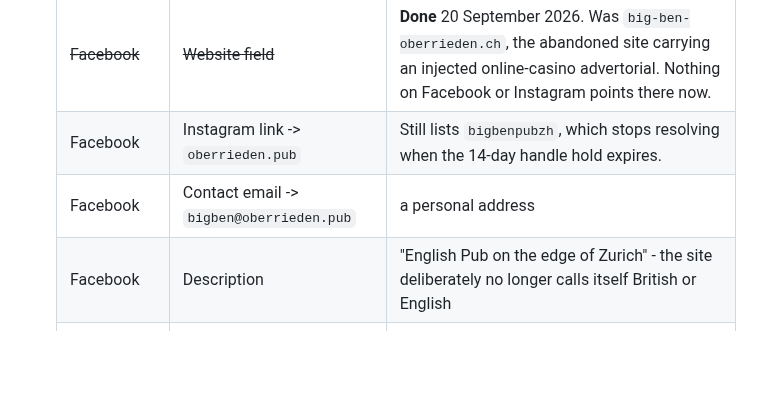
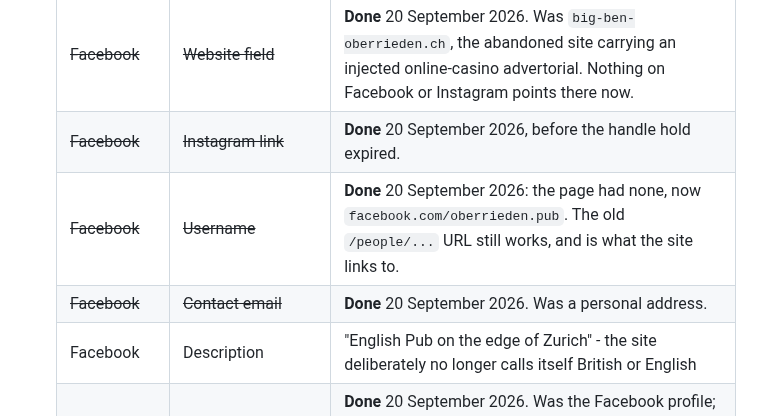
Before and after one commit to oberrieden-pub/bigben, a Markdown page: README.md, the part around the change. Drawn GitHub-style; blank space fills up the shorter version.

Commit message:
Facebook username, contact email and Instagram link done
facebook.com/oberrieden.pub now resolves - the page never had a username,
so claiming one was additive and the old /people/... URL still works.
Contact email is bigben@oberrieden.pub rather than a personal address, and
the page's Instagram link was updated before the 14-day handle hold could
break it.

Everything outward-facing is now on one name: the domain, the site, both
social handles, the public email and the review redirect.

What remains on this list needs someone in a room with the landlord rather
than a login, and the go-live decision is still his.

Co-Authored-By: Claude Opus 5 <noreply@anthropic.com>

```diff
--- a/README.md
+++ b/README.md
@@ -170,8 +170,9 @@ nobody will be looking at the site by then.
    | Where | What | Currently |
    |---|---|---|
    | ~~Facebook~~ | ~~Website field~~ | **Done** 20 September 2026. Was `big-ben-oberrieden.ch`, the abandoned site carrying an injected online-casino advertorial. Nothing on Facebook or Instagram points there now. |
-   | Facebook | Instagram link -> `oberrieden.pub` | Still lists `bigbenpubzh`, which stops resolving when the 14-day handle hold expires. |
-   | Facebook | Contact email -> `bigben@oberrieden.pub` | a personal address |
+   | ~~Facebook~~ | ~~Instagram link~~ | **Done** 20 September 2026, before the handle hold expired. |
+   | ~~Facebook~~ | ~~Username~~ | **Done** 20 September 2026: the page had none, now `facebook.com/oberrieden.pub`. The old `/people/...` URL still works, and is what the site links to. |
+   | ~~Facebook~~ | ~~Contact email~~ | **Done** 20 September 2026. Was a personal address. |
    | Facebook | Description | "English Pub on the edge of Zurich" - the site deliberately no longer calls itself British or English |
    | ~~Instagram~~ | ~~Bio link~~ | **Done** 20 September 2026. Was the Facebook profile; that link is deleted, so `oberrieden.pub` is now the only one. Only editable in the phone app - the browser greys the field and says so. |
    | ~~Instagram~~ | ~~Bio wording~~ | **Done** 20 September 2026. Was "English Pub on the edge of Zurich". |
```
